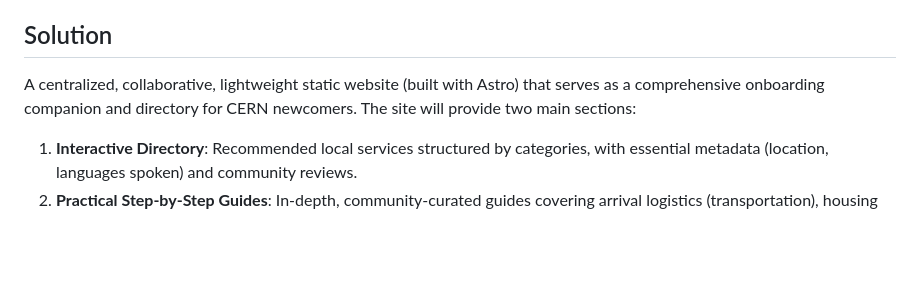
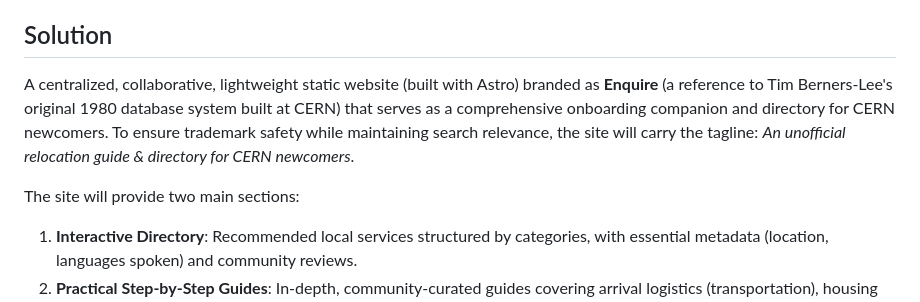
Before and after one commit to riky-dev/enquire, a Markdown page: prd.md, the part around the change. Drawn GitHub-style; blank space fills up the shorter version.

Commit message:
feat: add "enquire" name

```diff
--- a/prd.md
+++ b/prd.md
@@ -6,7 +6,9 @@ While CERN provides official guides, they are often high-level, lack granular de
 
 ## Solution
 
-A centralized, collaborative, lightweight static website (built with Astro) that serves as a comprehensive onboarding companion and directory for CERN newcomers. The site will provide two main sections:
+A centralized, collaborative, lightweight static website (built with Astro) branded as **Enquire** (a reference to Tim Berners-Lee's original 1980 database system built at CERN) that serves as a comprehensive onboarding companion and directory for CERN newcomers. To ensure trademark safety while maintaining search relevance, the site will carry the tagline: *An unofficial relocation guide & directory for CERN newcomers*.
+
+The site will provide two main sections:
 1. **Interactive Directory**: Recommended local services structured by categories, with essential metadata (location, languages spoken) and community reviews.
 2. **Practical Step-by-Step Guides**: In-depth, community-curated guides covering arrival logistics (transportation), housing search strategies (Swiss vs. French side), and local admin setup (SIM cards, bank accounts, health insurance).
 
```
